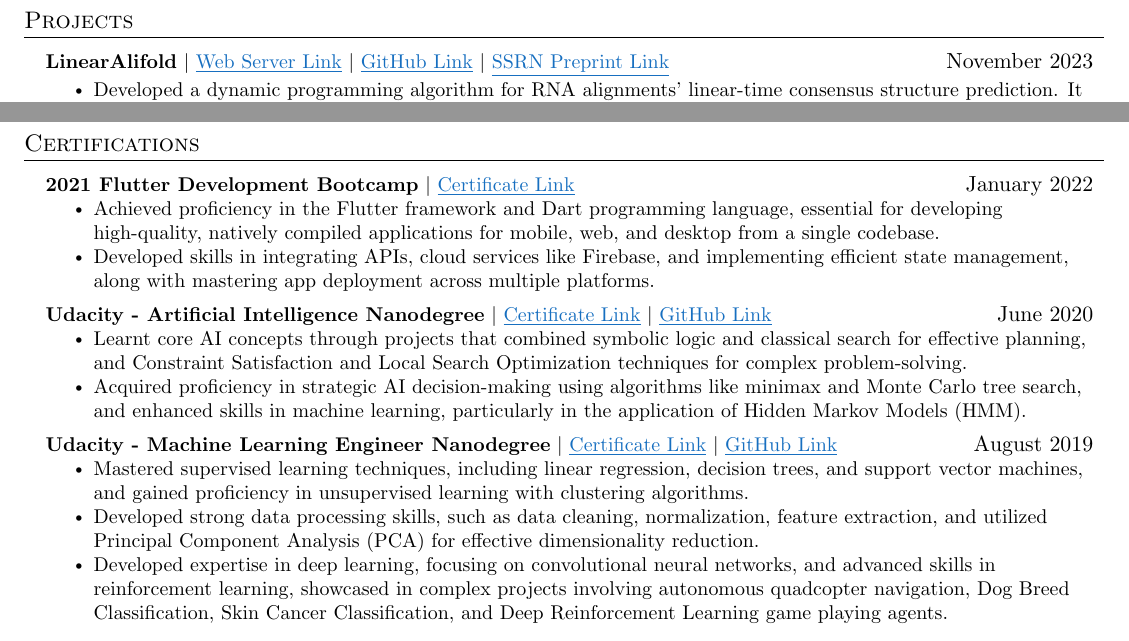
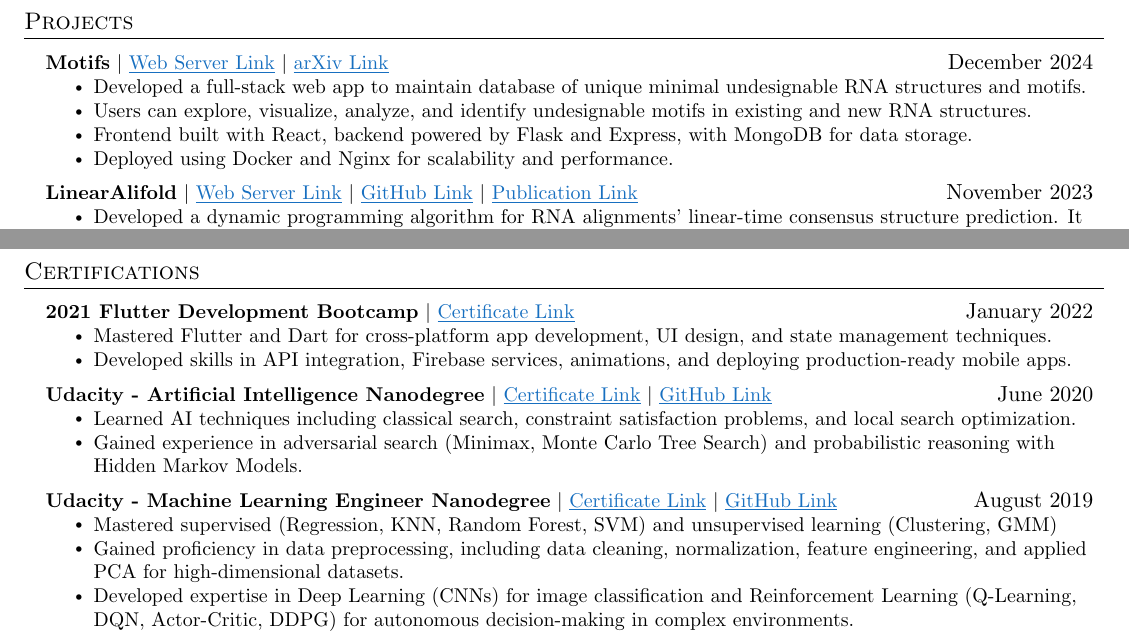
Before and after one commit to 1998apoorvmalik/apoorv-malik-portfolio, a LaTeX CV (latex_resume.tex): two parts of page 2 of 2, joined at a grey line, cut so that both start at the same text. Compiled offline with pdfLaTeX.

Commit message:
Feb 2025 new version

```diff
--- a/latex_resume.tex
+++ b/latex_resume.tex
@@ -205,15 +206,24 @@
 %-----------PROJECTS-----------
 \section{Projects}
     \resumeSubHeadingListStart
+        \resumeProjectHeading
+            {\textbf{Motifs} $|$ \href{https://linearfold.eecs.oregonstate.edu/motifs}{\underline{Web Server Link}} $|$ \href{https://arxiv.org/abs/2402.17206}{\underline{arXiv Link}}} {December 2024}
+            \resumeItemListStart
+                \resumeItem{Developed a full-stack web app to maintain database of unique minimal undesignable RNA structures and motifs.}
+                \resumeItem{Users can explore, visualize, analyze, and identify undesignable motifs in existing and new RNA structures.}
+                \resumeItem{Frontend built with React, backend powered by Flask and Express, with MongoDB for data storage.}
+                \resumeItem{Deployed using Docker and Nginx for scalability and performance.}
+            \resumeItemListEnd
+
       \resumeProjectHeading
           {\textbf{LinearAlifold} $|$ \href{https://linearfold.eecs.oregonstate.edu/linear-alifold}{\underline{Web Server Link}} $|$ \href{https://github.com/LinearFold/LinearAlifold}
-          {\underline{GitHub Link}} $|$ \href{https://papers.ssrn.com/sol3/papers.cfm?abstract_id=4713278}{\underline{SSRN Preprint Link}}} {November 2023}
-
+          {\underline{GitHub Link}} $|$ \href{https://www.sciencedirect.com/science/article/pii/S0022283624002961}{\underline{Publication Link}}} {November 2023}
           \resumeItemListStart
             \resumeItem{ Developed a dynamic programming algorithm for RNA alignments' linear-time consensus structure prediction. It incorporates beam pruning (for enhanced computational efficiency), multiple energy parameters, and various computational modes.}
             \resumeItem{Enabled computation of the partition function and base pairing probabilities, with added support for predicting Maximum Expected Accuracy (MEA), Minimum Free Energy (MFE), and Threshknot structures. Additionally, implemented a mode for the Stochastic Sampling of Secondary Structures.}
             \resumeItem{Developed a web server for providing users the ability to input their own sequences and perform various functions, thereby enhancing practical applications of the tool. }
           \resumeItemListEnd
+
       \resumeProjectHeading
           {\textbf{Google Explore ML DSC Facilitator} $|$ \href{https://drive.google.com/file/d/15abBtBUW1hRcmjXRya3rsrgSMyHbqR-4/view}{\underline{Certificate Link}}}{April 2020}
           \resumeItemListStart
@@ -263,23 +273,23 @@
         \resumeProjectHeading
           {\textbf{2021 Flutter Development Bootcamp} $|$ \href{https://www.udemy.com/certificate/UC-5f383487-e6d6-4b9a-a33c-cd0f8b353f5f/}{\underline{Certificate Link}}}{January 2022}
           \resumeItemListStart
-            \resumeItem{Achieved proficiency in the Flutter framework and Dart programming language, essential for developing high-quality, natively compiled applications for mobile, web, and desktop from a single codebase.}
-            \resumeItem{Developed skills in integrating APIs, cloud services like Firebase, and implementing efficient state management, along with mastering app deployment across multiple platforms.}
+            \resumeItem{Mastered Flutter and Dart for cross-platform app development, UI design, and state management techniques.}
+            \resumeItem{Developed skills in API integration, Firebase services, animations, and deploying production-ready mobile apps.}
           \resumeItemListEnd
 
         \resumeProjectHeading
           {\textbf{Udacity - Artificial Intelligence Nanodegree} $|$ \href{https://graduation.udacity.com/confirm/CTCD9YJQ}{\underline{Certificate Link}} $|$ \href{https://github.com/1998apoorvmalik/udacity-artificial-intelligence-nanodegree}{\underline{GitHub Link}}}{June 2020}
           \resumeItemListStart
-            \resumeItem{Learnt core AI concepts through projects that combined symbolic logic and classical search for effective planning, and Constraint Satisfaction and Local Search Optimization techniques for complex problem-solving.}
-            \resumeItem{Acquired proficiency in strategic AI decision-making using algorithms like minimax and Monte Carlo tree search, and enhanced skills in machine learning, particularly in the application of Hidden Markov Models (HMM).}
+            \resumeItem{Learned AI techniques including classical search, constraint satisfaction problems, and local search optimization.}
+            \resumeItem{Gained experience in adversarial search (Minimax, Monte Carlo Tree Search) and probabilistic reasoning with Hidden Markov Models.}
           \resumeItemListEnd
 
         \resumeProjectHeading
           {\textbf{Udacity - Machine Learning Engineer Nanodegree} $|$ \href{https://graduation.udacity.com/confirm/6S23AEJ5}{\underline{Certificate Link}} $|$ \href{https://github.com/1998apoorvmalik/udacity-machine-learning-engineer-nanodegree}{\underline{GitHub Link}}}{August 2019}
           \resumeItemListStart
-            \resumeItem{Mastered supervised learning techniques, including linear regression, decision trees, and support vector machines, and gained proficiency in unsupervised learning with clustering algorithms.}
-            \resumeItem{Developed strong data processing skills, such as data cleaning, normalization, feature extraction, and utilized Principal Component Analysis (PCA) for effective dimensionality reduction.}
-            \resumeItem{ Developed expertise in deep learning, focusing on convolutional neural networks, and advanced skills in reinforcement learning, showcased in complex projects involving autonomous quadcopter navigation, Dog Breed Classification, Skin Cancer Classification, and Deep Reinforcement Learning game playing agents.}
+            \resumeItem{Mastered supervised (Regression, KNN, Random Forest, SVM) and unsupervised learning (Clustering, GMM)}
+            \resumeItem{Gained proficiency in data preprocessing, including data cleaning, normalization, feature engineering, and applied PCA for high-dimensional datasets.}
+            \resumeItem{Developed expertise in Deep Learning (CNNs) for image classification and Reinforcement Learning (Q-Learning, DQN, Actor-Critic, DDPG) for autonomous decision-making in complex environments.}
           \resumeItemListEnd
     \resumeSubHeadingListEnd
 
```
Also changed, not shown: resume.pdf, latex_resume.tex (17 more changed lines).
